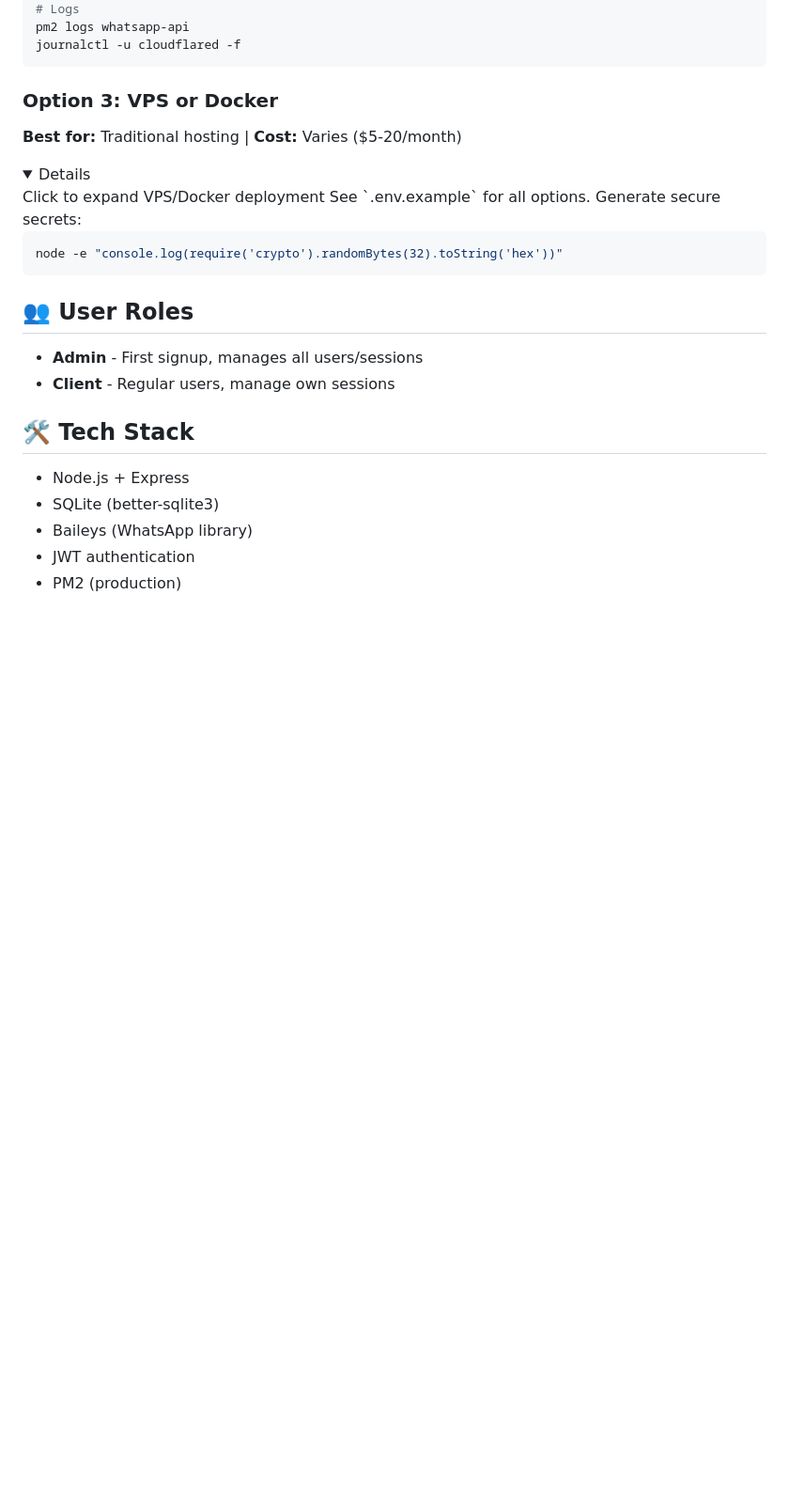
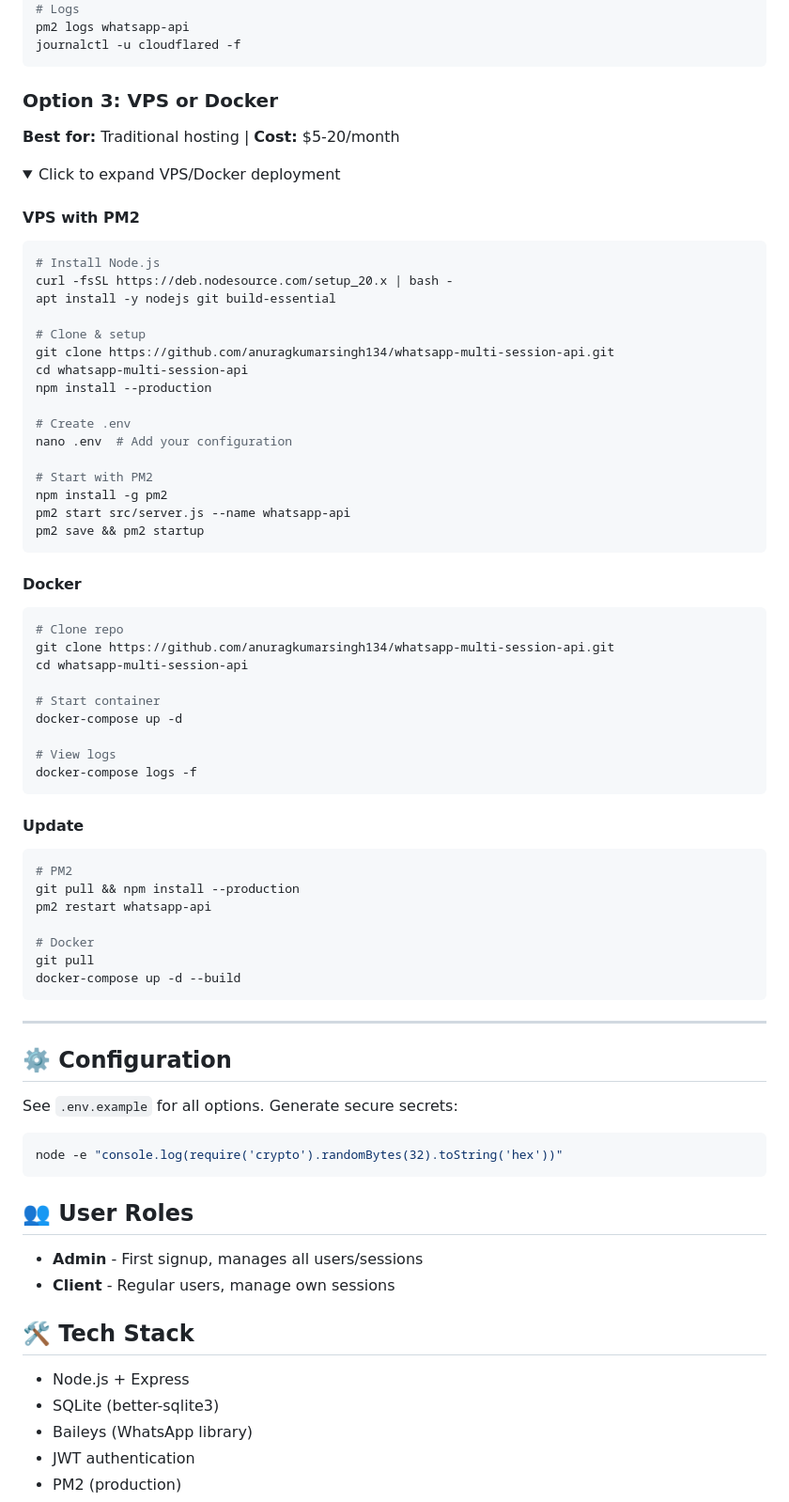
Before and after one commit to anuragkumarsingh134/whatsapp-multi-session-api, a Markdown page: README.md, the part around the change. Shown at 94% size. Drawn GitHub-style; folded sections open; blank space fills up the shorter version.

Commit message:
Fix Docker/VPS deployment section in README

````diff
--- a/README.md
+++ b/README.md
@@ -194,10 +194,64 @@ journalctl -u cloudflared -f
 
 ### Option 3: VPS or Docker
 
-**Best for:** Traditional hosting | **Cost:** Varies ($5-20/month)
+**Best for:** Traditional hosting | **Cost:** $5-20/month
 
 <details>
-<parameter name="summary">Click to expand VPS/Docker deployment
+<summary>Click to expand VPS/Docker deployment</summary>
+
+#### VPS with PM2
+
+```bash
+# Install Node.js
+curl -fsSL https://deb.nodesource.com/setup_20.x | bash -
+apt install -y nodejs git build-essential
+
+# Clone & setup
+git clone https://github.com/anuragkumarsingh134/whatsapp-multi-session-api.git
+cd whatsapp-multi-session-api
+npm install --production
+
+# Create .env
+nano .env  # Add your configuration
+
+# Start with PM2
+npm install -g pm2
+pm2 start src/server.js --name whatsapp-api
+pm2 save && pm2 startup
+```
+
+#### Docker
+
+```bash
+# Clone repo
+git clone https://github.com/anuragkumarsingh134/whatsapp-multi-session-api.git
+cd whatsapp-multi-session-api
+
+# Start container
+docker-compose up -d
+
+# View logs
+docker-compose logs -f
+```
+
+#### Update
+
+```bash
+# PM2
+git pull && npm install --production
+pm2 restart whatsapp-api
+
+# Docker
+git pull
+docker-compose up -d --build
+```
+
+</details>
+
+---
+
+## ⚙️ Configuration
+
 See `.env.example` for all options. Generate secure secrets:
 
 ```bash
````
